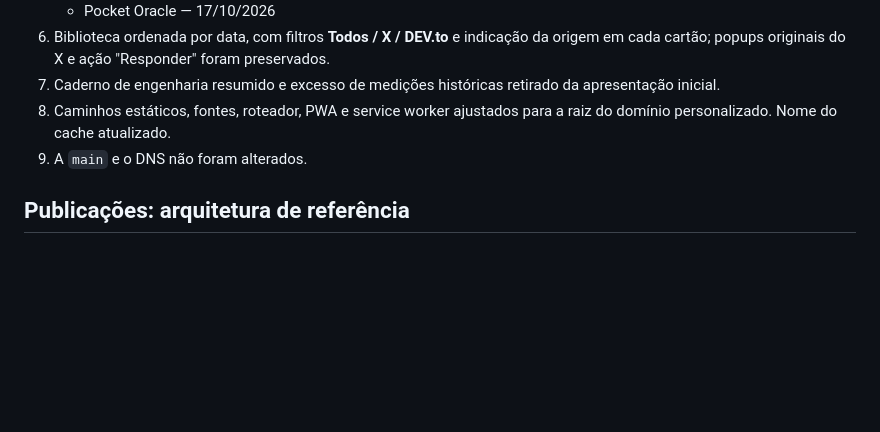
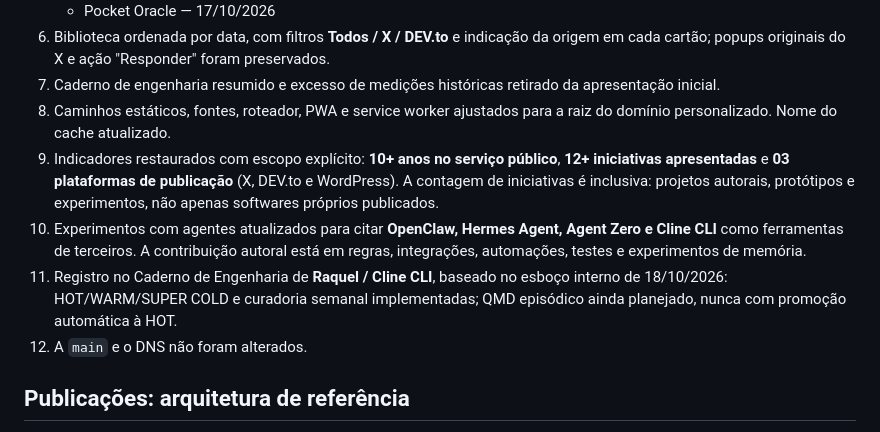
Before and after one commit to jrpasolini/paginapessoal, a Markdown page: docs/PORTFOLIO-REVISAO-2026-10-25.md, the part around the change. GitHub-like rendering; blank space fills up the shorter version.

Commit message:
docs(portfolio): document restored metrics and four-framework memory research

```diff
--- a/docs/PORTFOLIO-REVISAO-2026-10-25.md
+++ b/docs/PORTFOLIO-REVISAO-2026-10-25.md
@@ -29,7 +29,10 @@ Transformar jrpasolini.tech em um índice autoral de projetos, pesquisas, experi
 6. Biblioteca ordenada por data, com filtros **Todos / X / DEV.to** e indicação da origem em cada cartão; popups originais do X e ação "Responder" foram preservados.
 7. Caderno de engenharia resumido e excesso de medições históricas retirado da apresentação inicial.
 8. Caminhos estáticos, fontes, roteador, PWA e service worker ajustados para a raiz do domínio personalizado. Nome do cache atualizado.
-9. A `main` e o DNS não foram alterados.
+9. Indicadores restaurados com escopo explícito: **10+ anos no serviço público**, **12+ iniciativas apresentadas** e **03 plataformas de publicação** (X, DEV.to e WordPress). A contagem de iniciativas é inclusiva: projetos autorais, protótipos e experimentos, não apenas softwares próprios publicados.
+10. Experimentos com agentes atualizados para citar **OpenClaw, Hermes Agent, Agent Zero e Cline CLI** como ferramentas de terceiros. A contribuição autoral está em regras, integrações, automações, testes e experimentos de memória.
+11. Registro no Caderno de Engenharia de **Raquel / Cline CLI**, baseado no esboço interno de 18/10/2026: HOT/WARM/SUPER COLD e curadoria semanal implementadas; QMD episódico ainda planejado, nunca com promoção automática à HOT.
+12. A `main` e o DNS não foram alterados.
 
 ## Publicações: arquitetura de referência
 
```
